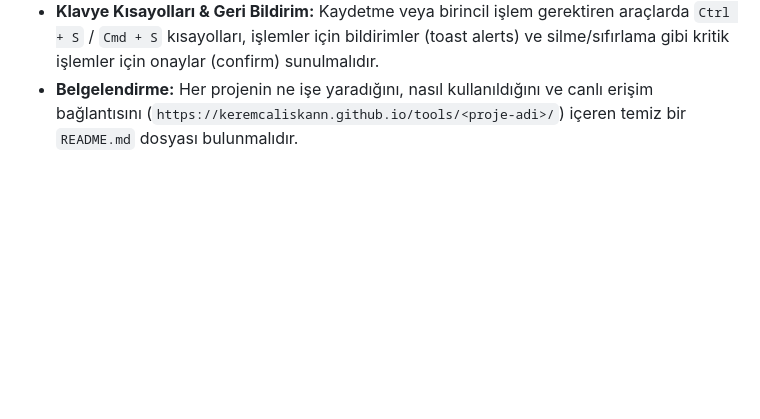
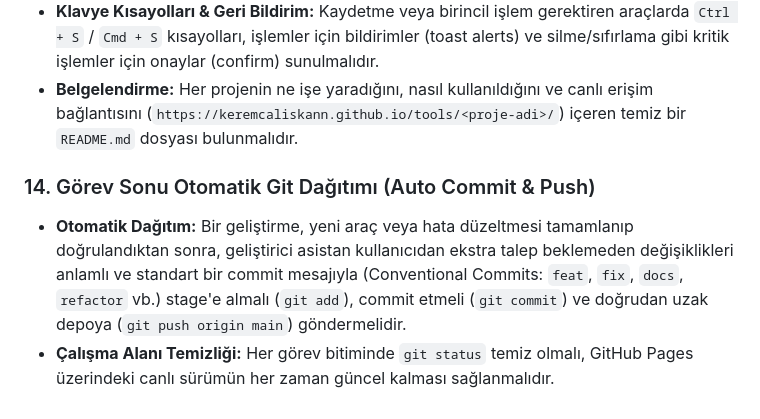
Before and after one commit to keremcaliskann/tools, a Markdown page: AGENTS.md, the part around the change. Rendered like a GitHub page; blank space fills up the shorter version.

Commit message:
docs(rules): add auto commit and push protocol to AGENTS.md and GEMINI.md

```diff
--- a/AGENTS.md
+++ b/AGENTS.md
@@ -85,3 +85,7 @@ Sistemdeki tüm sayfalar aşağıdaki 3 katmanlı hiyerarşiye ve geri dönüş
 - **Evrensel Koyu/Açık Tema (Dark/Light Mode):** Tüm projeler Koyu (Dark) ve Açık (Light) temayı desteklemeli; kullanıcının seçtiği tema `localStorage` (`workshop_theme`) üzerinden tüm portal ve projeler arasında senkronize çalışmalıdır.
 - **Klavye Kısayolları & Geri Bildirim:** Kaydetme veya birincil işlem gerektiren araçlarda `Ctrl + S` / `Cmd + S` kısayolları, işlemler için bildirimler (toast alerts) ve silme/sıfırlama gibi kritik işlemler için onaylar (confirm) sunulmalıdır.
 - **Belgelendirme:** Her projenin ne işe yaradığını, nasıl kullanıldığını ve canlı erişim bağlantısını (`https://keremcaliskann.github.io/tools/<proje-adi>/`) içeren temiz bir `README.md` dosyası bulunmalıdır.
+
+### 14. Görev Sonu Otomatik Git Dağıtımı (Auto Commit & Push)
+- **Otomatik Dağıtım:** Bir geliştirme, yeni araç veya hata düzeltmesi tamamlanıp doğrulandıktan sonra, geliştirici asistan kullanıcıdan ekstra talep beklemeden değişiklikleri anlamlı ve standart bir commit mesajıyla (Conventional Commits: `feat`, `fix`, `docs`, `refactor` vb.) stage'e almalı (`git add`), commit etmeli (`git commit`) ve doğrudan uzak depoya (`git push origin main`) göndermelidir.
+- **Çalışma Alanı Temizliği:** Her görev bitiminde `git status` temiz olmalı, GitHub Pages üzerindeki canlı sürümün her zaman güncel kalması sağlanmalıdır.
```
Also changed, not shown: GEMINI.md (+4 -0 lines).
